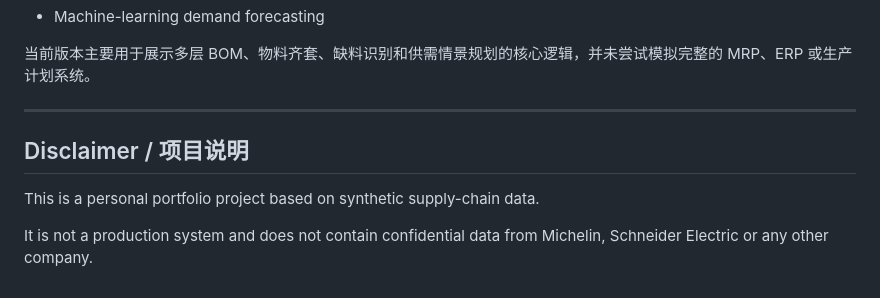
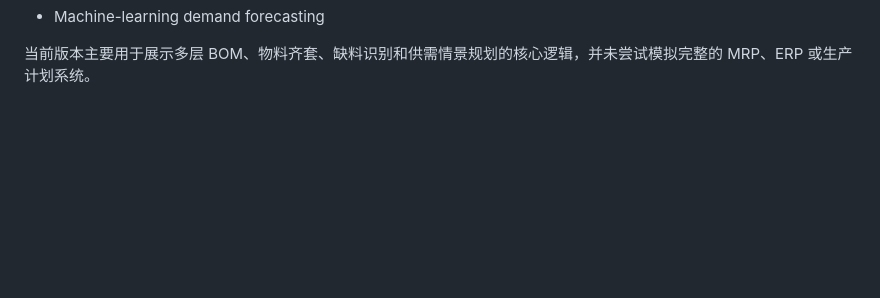
Before and after one commit to ewmouse/supply-chain-digital-portfolio, a Markdown page: 02-bom-ctb-planning/README.md, the part around the change. Rendered like a GitHub page; blank space fills up the shorter version.

Commit message:
Update supply chain digital portfolio

```diff
--- a/02-bom-ctb-planning/README.md
+++ b/02-bom-ctb-planning/README.md
@@ -239,11 +239,3 @@ The current version does not include:
 - Machine-learning demand forecasting
 
 当前版本主要用于展示多层 BOM、物料齐套、缺料识别和供需情景规划的核心逻辑，并未尝试模拟完整的 MRP、ERP 或生产计划系统。
-
----
-
-## Disclaimer / 项目说明
-
-This is a personal portfolio project based on synthetic supply-chain data.
-
-It is not a production system and does not contain confidential data from Michelin, Schneider Electric or any other company.
```
Also changed, not shown: 01-supply-chain-analytics/README.md (+0 -6 lines).
